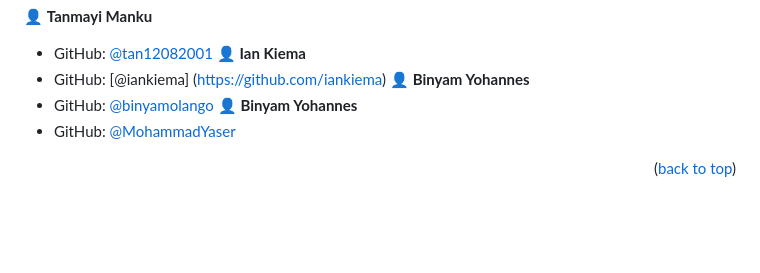
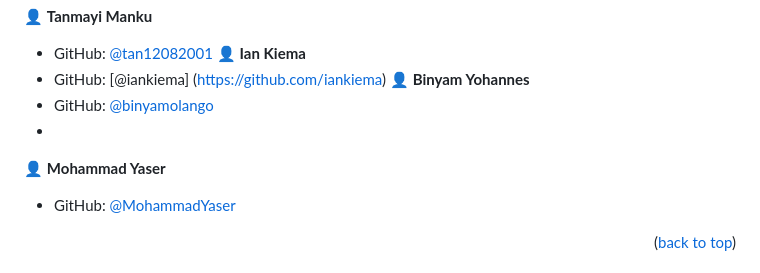
Before and after one commit to the-faizmohammad/my-portfolio, a Markdown page: README.md, the part around the change. Drawn GitHub-style; blank space fills up the shorter version.

```diff
--- a/README.md
+++ b/README.md
@@ -143,7 +143,8 @@ Deploy this project on any websever
 - GitHub: [@iankiema] (https://github.com/iankiema)
 👤 **Binyam Yohannes**
 - GitHub: [@binyamolango](https://github.com/binyamolango)
-👤 **Binyam Yohannes**
+-
+👤 **Mohammad Yaser**
 - GitHub: [@MohammadYaser](https://github.com/MohammadYaser)
 
 <p align="right">(<a href="#readme-top">back to top</a>)</p>
```
